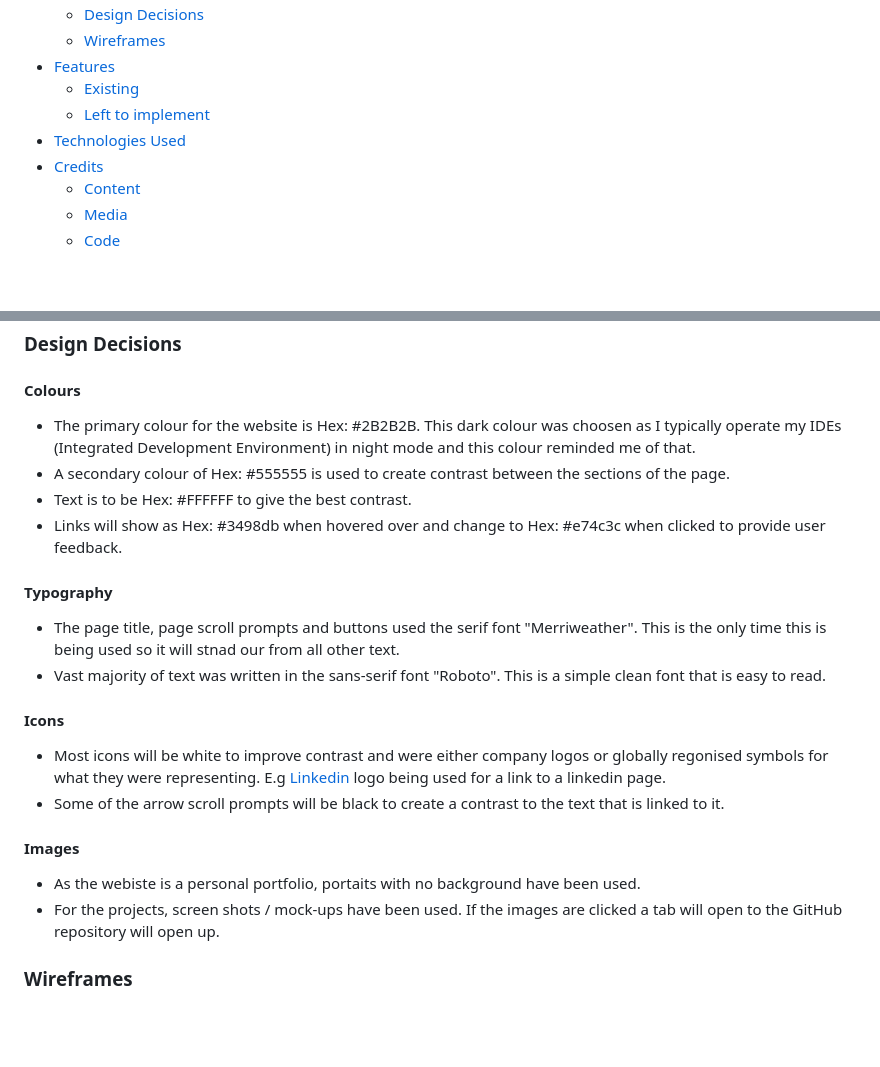
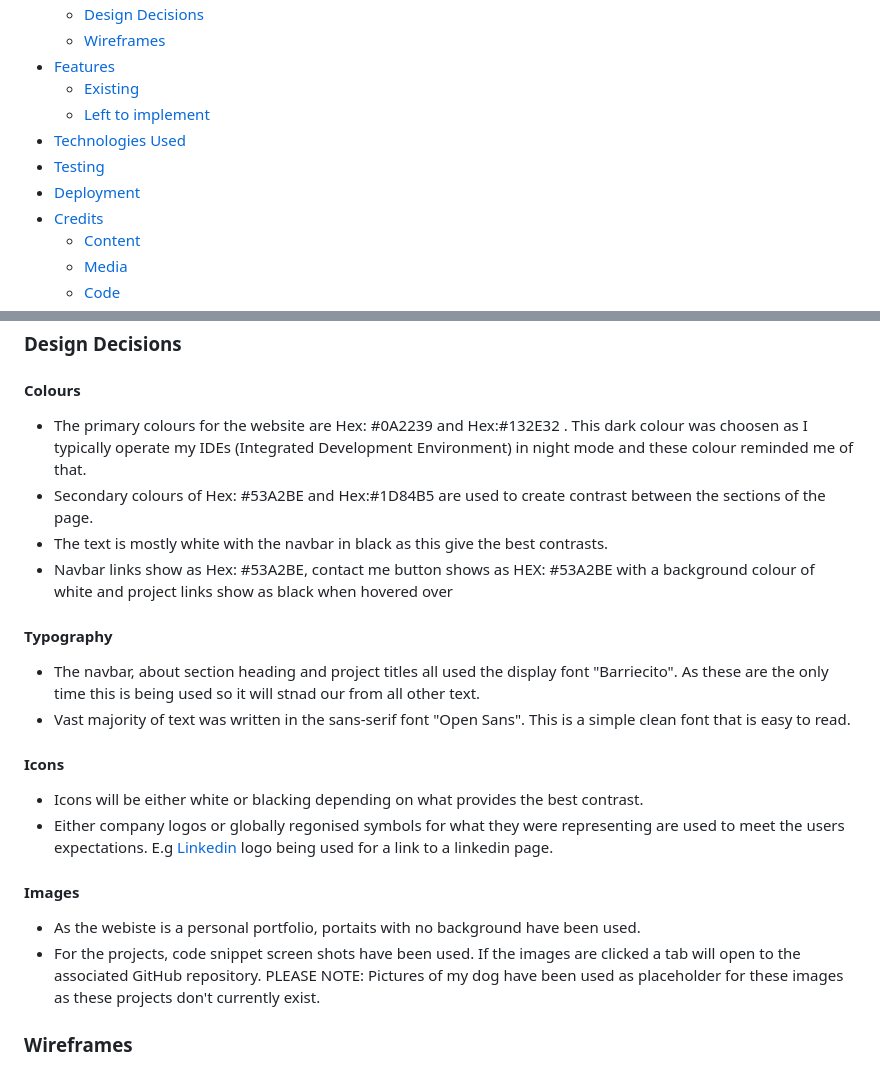
Before and after one commit to ReeceSmith14/Personal-Portfolio-Website, a Markdown page: README.md, 2 parts joined by grey strips. GitHub-like rendering; blank space fills up the shorter version.

Commit message:
docs: README.md updated

```diff
--- a/README.md
+++ b/README.md
@@ -20,6 +20,8 @@ This is my primary hub for showcasing my skills and projects to potential employ
   - [Existing](#existing-features)
   - [Left to implement](#left-to-implement)
 - [Technologies Used](#technologies-used)
+- [Testing](#testing)
+- [Deployment](#deployment)
 - [Credits](#credits)
   - [Content](#content)
   - [Media](#media)
@@ -62,25 +64,25 @@ As a potential employer, client or collaborator I want:
 
 #### Colours
 
-- The primary colour for the website is Hex: #2B2B2B. This dark colour was choosen as I typically operate my IDEs (Integrated Development Environment) in night mode and this colour reminded me of that.
-- A secondary colour of Hex: #555555 is used to create contrast between the sections of the page.
-- Text is to be Hex: #FFFFFF to give the best contrast.
-- Links will show as Hex: #3498db when hovered over and change to Hex: #e74c3c when clicked to provide user feedback.
+- The primary colours for the website are Hex: #0A2239 and Hex:#132E32 . This dark colour was choosen as I typically operate my IDEs (Integrated Development Environment) in night mode and these colour reminded me of that.
+- Secondary colours of Hex: #53A2BE and Hex:#1D84B5 are used to create contrast between the sections of the page.
+- The text is mostly white with the navbar in black as this give the best contrasts.
+- Navbar links show as Hex: #53A2BE, contact me button shows as HEX: #53A2BE with a background colour of white and project links show as black when hovered over
 
 #### Typography
 
-- The page title, page scroll prompts and buttons used the serif font "Merriweather". This is the only time this is being used so it will stnad our from all other text.
-- Vast majority of text was written in the sans-serif font "Roboto". This is a simple clean font that is easy to read.
+- The navbar, about section heading and  project titles all used the display font "Barriecito". As these are the only time this is being used so it will stnad our from all other text.
+- Vast majority of text was written in the sans-serif font "Open Sans". This is a simple clean font that is easy to read.
 
 #### Icons
 
-- Most icons will be white to improve contrast and were either company logos or globally regonised symbols for what they were representing. E.g [Linkedin](https://www.linkedin.com/) logo being used for a link to a linkedin page.
-- Some of the arrow scroll prompts will be black to create a contrast to the text that is linked to it.
+- Icons will be either white or blacking depending on what provides the best contrast.
+- Either company logos or globally regonised symbols for what they were representing are used to meet the users expectations. E.g [Linkedin](https://www.linkedin.com/) logo being used for a link to a linkedin page.
 
 #### Images
 
 - As the webiste is a personal portfolio, portaits with no background have been used.
-- For the projects, screen shots / mock-ups have been used. If the images are clicked a tab will open to the GitHub repository will open up.
+- For the projects, code snippet screen shots have been used. If the images are clicked a tab will open to the associated GitHub repository. PLEASE NOTE: Pictures of my dog have been used as placeholder for these images as these projects don't currently exist.
 
 ### Wireframes
 
```
Also changed, not shown: other parts of README.md (+10 -4 lines).
